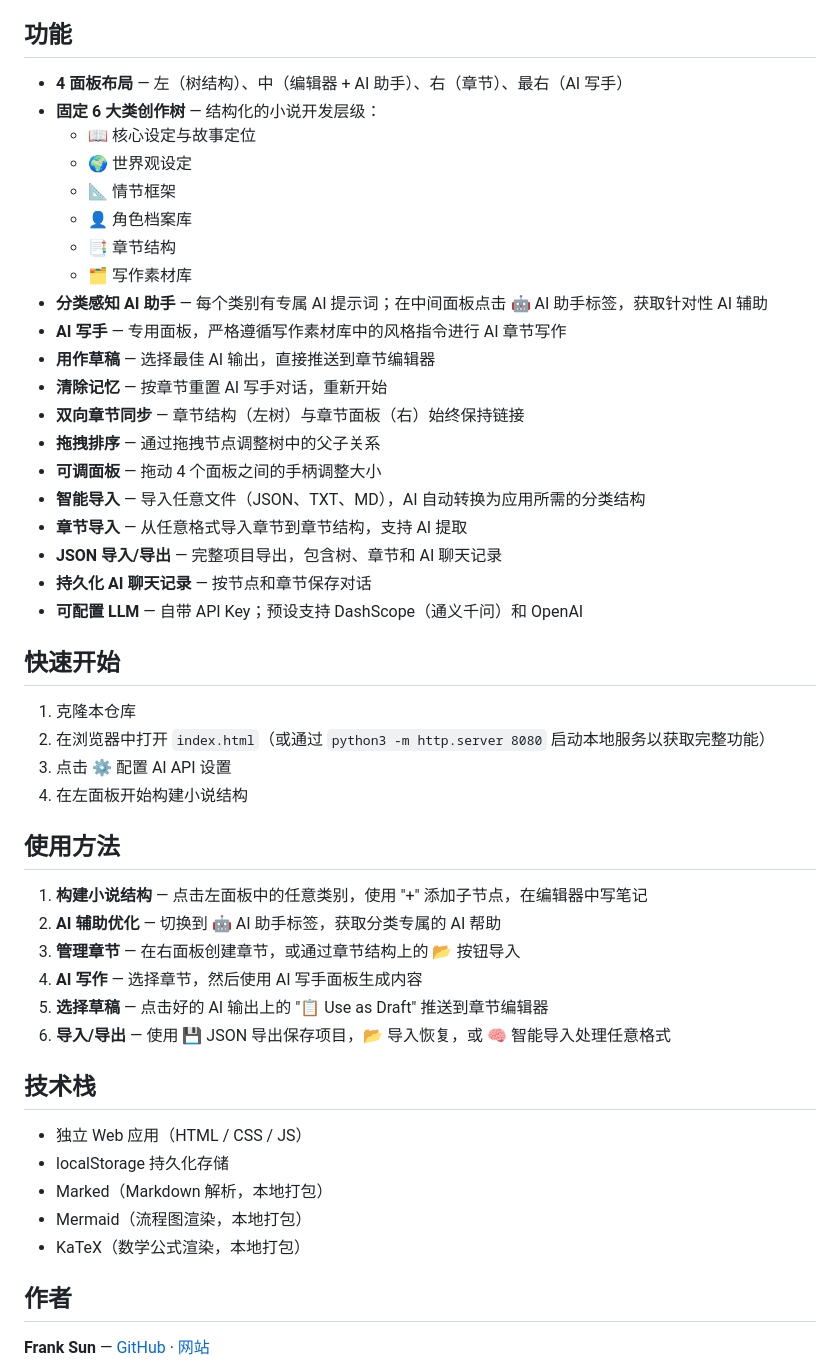
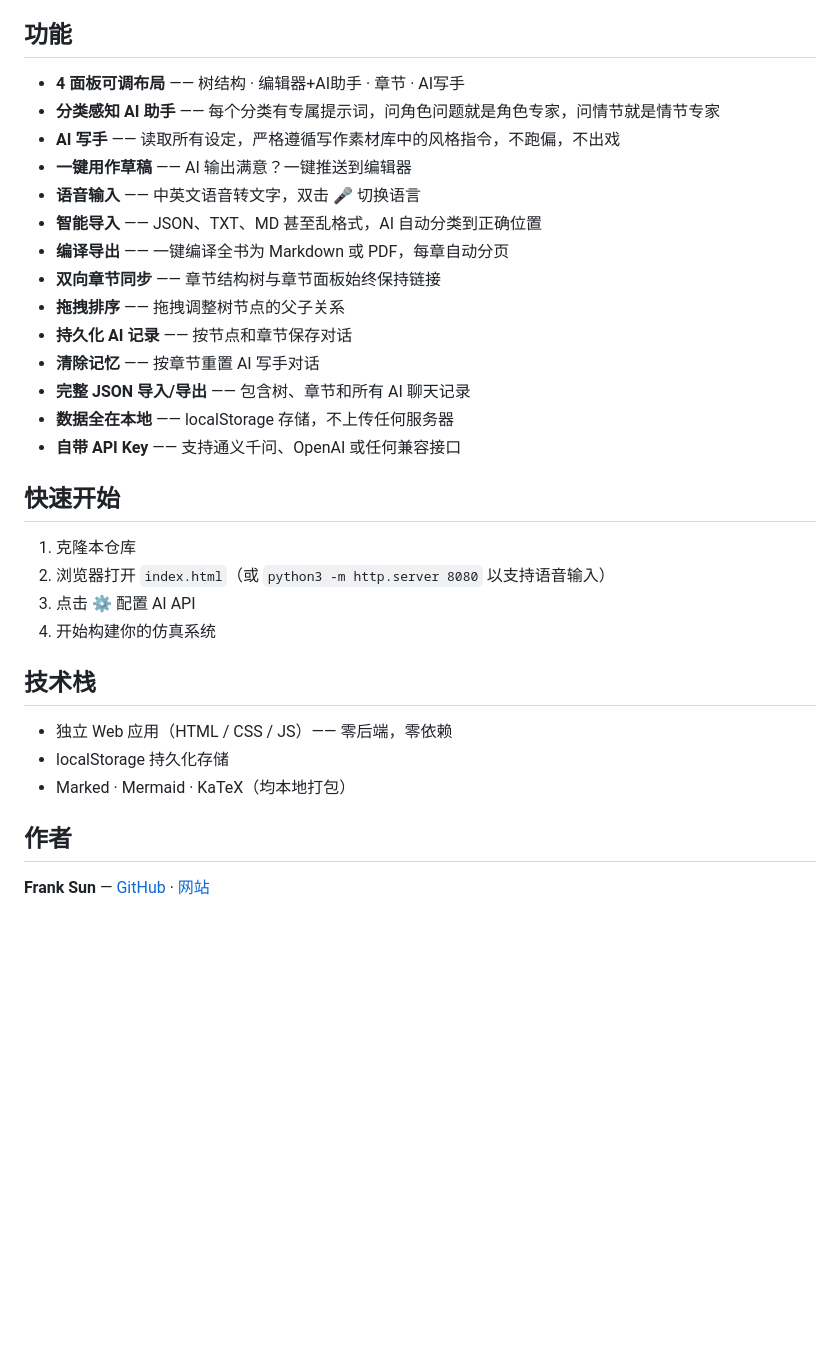
Before and after one commit to FrankS-IntelLab/LuminTree-Intel, a Markdown page: README.md, the part around one of its changes. Drawn GitHub-style; blank space fills up the shorter version.

```diff
--- a/README.md
+++ b/README.md
@@ -95,50 +129,33 @@ AI 驱动的小说创作工作室——一款独立 Web 应用，采用 4 面板
 
 ## 功能
 
-- **4 面板布局** — 左（树结构）、中（编辑器 + AI 助手）、右（章节）、最右（AI 写手）
-- **固定 6 大类创作树** — 结构化的小说开发层级：
-  - 📖 核心设定与故事定位
-  - 🌍 世界观设定
-  - 📐 情节框架
-  - 👤 角色档案库
-  - 📑 章节结构
-  - 🗂 写作素材库
-- **分类感知 AI 助手** — 每个类别有专属 AI 提示词；在中间面板点击 🤖 AI 助手标签，获取针对性 AI 辅助
-- **AI 写手** — 专用面板，严格遵循写作素材库中的风格指令进行 AI 章节写作
-- **用作草稿** — 选择最佳 AI 输出，直接推送到章节编辑器
-- **清除记忆** — 按章节重置 AI 写手对话，重新开始
-- **双向章节同步** — 章节结构（左树）与章节面板（右）始终保持链接
-- **拖拽排序** — 通过拖拽节点调整树中的父子关系
-- **可调面板** — 拖动 4 个面板之间的手柄调整大小
-- **智能导入** — 导入任意文件（JSON、TXT、MD），AI 自动转换为应用所需的分类结构
-- **章节导入** — 从任意格式导入章节到章节结构，支持 AI 提取
-- **JSON 导入/导出** — 完整项目导出，包含树、章节和 AI 聊天记录
-- **持久化 AI 聊天记录** — 按节点和章节保存对话
-- **可配置 LLM** — 自带 API Key；预设支持 DashScope（通义千问）和 OpenAI
+- **4 面板可调布局** —— 树结构 · 编辑器+AI助手 · 章节 · AI写手
+- **分类感知 AI 助手** —— 每个分类有专属提示词，问角色问题就是角色专家，问情节就是情节专家
+- **AI 写手** —— 读取所有设定，严格遵循写作素材库中的风格指令，不跑偏，不出戏
+- **一键用作草稿** —— AI 输出满意？一键推送到编辑器
+- **语音输入** —— 中英文语音转文字，双击 🎤 切换语言
+- **智能导入** —— JSON、TXT、MD 甚至乱格式，AI 自动分类到正确位置
+- **编译导出** —— 一键编译全书为 Markdown 或 PDF，每章自动分页
+- **双向章节同步** —— 章节结构树与章节面板始终保持链接
+- **拖拽排序** —— 拖拽调整树节点的父子关系
+- **持久化 AI 记录** —— 按节点和章节保存对话
+- **清除记忆** —— 按章节重置 AI 写手对话
+- **完整 JSON 导入/导出** —— 包含树、章节和所有 AI 聊天记录
+- **数据全在本地** —— localStorage 存储，不上传任何服务器
+- **自带 API Key** —— 支持通义千问、OpenAI 或任何兼容接口
 
 ## 快速开始
 
 1. 克隆本仓库
-2. 在浏览器中打开 `index.html`（或通过 `python3 -m http.server 8080` 启动本地服务以获取完整功能）
-3. 点击 ⚙️ 配置 AI API 设置
-4. 在左面板开始构建小说结构
-
-## 使用方法
-
-1. **构建小说结构** — 点击左面板中的任意类别，使用 "+" 添加子节点，在编辑器中写笔记
-2. **AI 辅助优化** — 切换到 🤖 AI 助手标签，获取分类专属的 AI 帮助
-3. **管理章节** — 在右面板创建章节，或通过章节结构上的 📂 按钮导入
-4. **AI 写作** — 选择章节，然后使用 AI 写手面板生成内容
-5. **选择草稿** — 点击好的 AI 输出上的 "📋 Use as Draft" 推送到章节编辑器
-6. **导入/导出** — 使用 💾 JSON 导出保存项目，📂 导入恢复，或 🧠 智能导入处理任意格式
+2. 浏览器打开 `index.html`（或 `python3 -m http.server 8080` 以支持语音输入）
+3. 点击 ⚙️ 配置 AI API
+4. 开始构建你的仿真系统
 
 ## 技术栈
 
-- 独立 Web 应用（HTML / CSS / JS）
+- 独立 Web 应用（HTML / CSS / JS）—— 零后端，零依赖
 - localStorage 持久化存储
-- Marked（Markdown 解析，本地打包）
-- Mermaid（流程图渲染，本地打包）
-- KaTeX（数学公式渲染，本地打包）
+- Marked · Mermaid · KaTeX（均本地打包）
 
 ## 作者
 
```
Also changed, not shown: other parts of README.md (+90 -56 lines).
